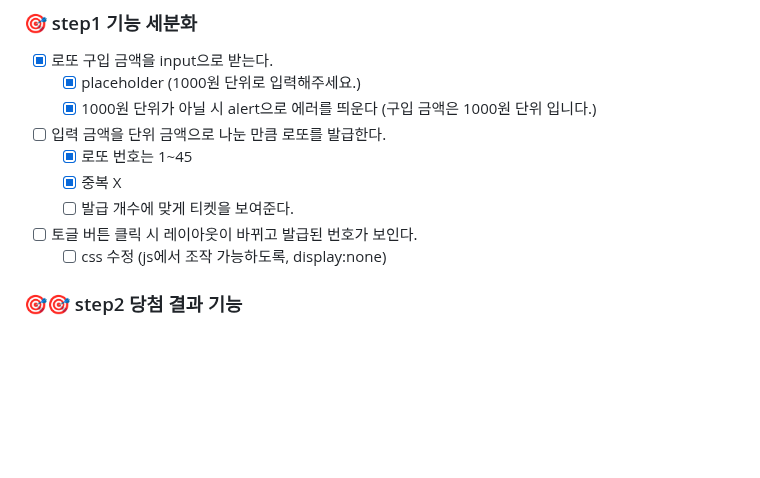
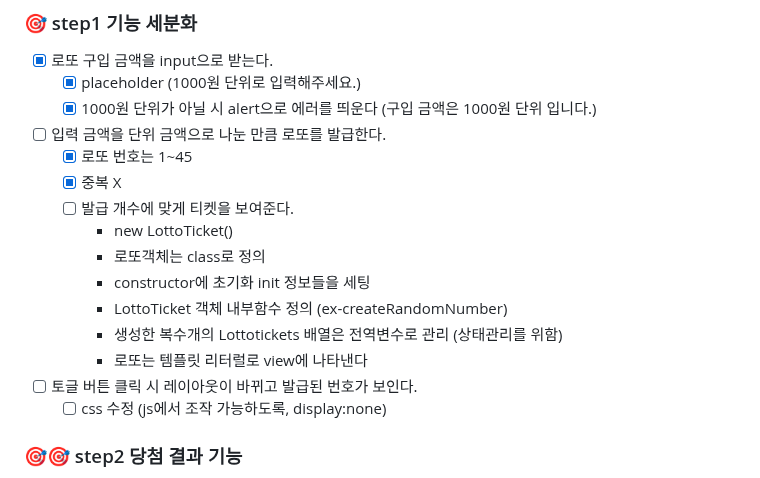
Before and after one commit to solssak/Lotto, a Markdown page: README.md, the part around the change. Rendered like a GitHub page; blank space fills up the shorter version.

Commit message:
docs : 티켓 발급 기능 세분화

```diff
--- a/README.md
+++ b/README.md
@@ -37,6 +37,13 @@
   - [x] 로또 번호는 1~45
   - [x] 중복 X
   - [ ] 발급 개수에 맞게 티켓을 보여준다.
+    - new LottoTicket()
+    - 로또객체는 class로 정의
+    - constructor에 초기화 init 정보들을 세팅
+    - LottoTicket 객체 내부함수 정의
+      (ex-createRandomNumber)
+    - 생성한 복수개의 Lottotickets 배열은 전역변수로 관리 (상태관리를 위함)
+    - 로또는 템플릿 리터럴로 view에 나타낸다
 - [ ] 토글 버튼 클릭 시 레이아웃이 바뀌고 발급된 번호가 보인다.
   - [ ] css 수정 (js에서 조작 가능하도록, display:none)
 
```
